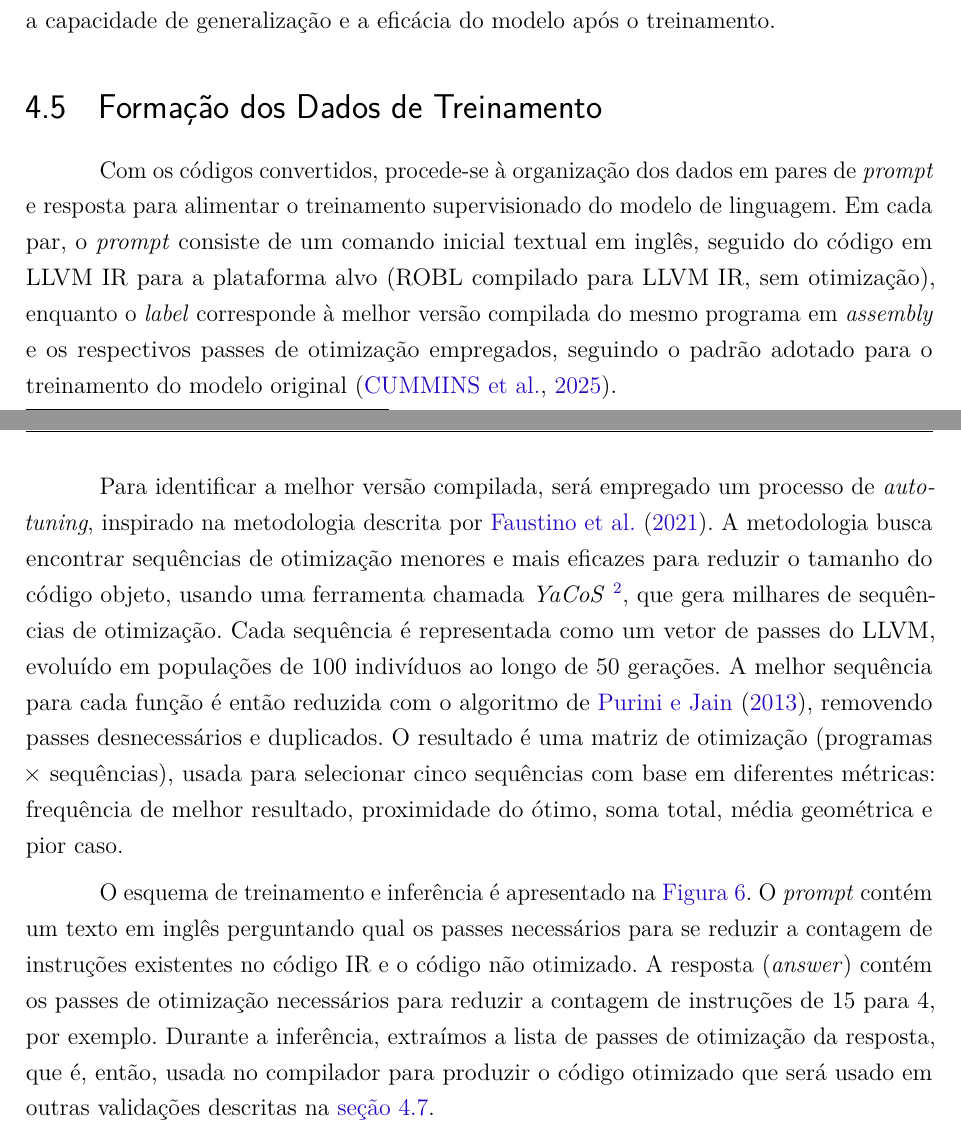
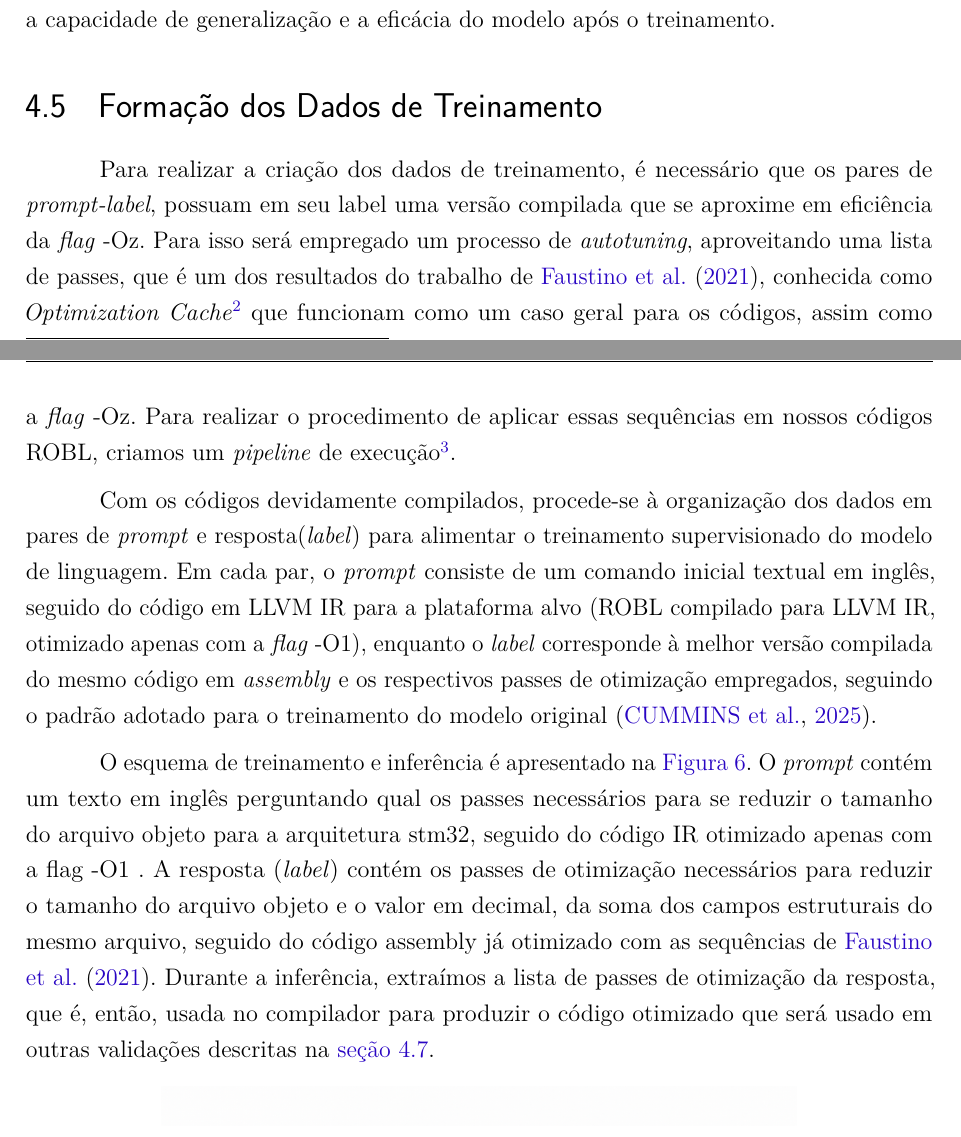
Before and after one commit to Alisson-Teles/TCC_Alisson, a LaTeX thesis (TCC_texto.tex): two parts of pages 33 and 34 of 41, joined at a grey line, cut so that both start at the same text. Compiled offline with pdfLaTeX.

Commit message:
Adicionando mais detalhes nas subceções

```diff
--- a/TCC_texto.tex
+++ b/TCC_texto.tex
@@ -614,11 +614,12 @@ Buscamos atingir o mínimo de 100.000 códigos, sendo 80\% deste valor para o tr
 
 \section{Formação dos Dados de Treinamento}
 
-Com os códigos convertidos, procede-se à organização dos dados em pares de \textit{prompt} e resposta para alimentar o treinamento supervisionado do modelo de linguagem. Em cada par, o \textit{prompt} consiste de um comando inicial textual em inglês, seguido do código em LLVM IR para a plataforma alvo (ROBL compilado para LLVM IR, sem otimização), enquanto o \textit{label} corresponde à melhor versão compilada do mesmo programa em \textit{assembly} e os respectivos passes de otimização empregados, seguindo o padrão adotado para o treinamento do modelo original \cite{cummins_llm_2025}.
+Para realizar a criação dos dados de treinamento, é necessário que os pares de \textit{prompt-label}, possuam em seu label uma versão compilada que se aproxime em eficiência da \textit{flag} -Oz. Para isso será empregado um processo de \textit{autotuning}, aproveitando uma lista de passes, que é um dos resultados do trabalho de \citeonline{faustino2021new}, conhecida como \textit{Optimization Cache}\footnote{Disponível em: \url{https://zenodo.org/records/4416117}} que funcionam como um caso geral para os códigos, assim como a \textit{flag} -Oz. Para realizar o procedimento de aplicar essas sequências em nossos códigos ROBL, criamos um \textit{pipeline} de execução\footnote{Disponível em: \url{https://github.com/Alisson-Teles/Pipeline-training}}.
 
-Para identificar a melhor versão compilada, será empregado um processo de \textit{autotuning}, inspirado na metodologia descrita por \citeonline{faustino2021new}. A metodologia busca encontrar sequências de otimização menores e mais eficazes para reduzir o tamanho do código objeto, usando uma ferramenta chamada \textit{YaCoS} \footnote{Repositório do YaCoS: \url{https://github.com/ComputerSystemsLaboratory/YaCoS}}, que gera milhares de sequências de otimização. Cada sequência é representada como um vetor de passes do LLVM, evoluído em populações de 100 indivíduos ao longo de 50 gerações. A melhor sequência para cada função é então reduzida com o algoritmo de \citeonline{purini2013finding}, removendo passes desnecessários e duplicados. O resultado é uma matriz de otimização (programas × sequências), usada para selecionar cinco sequências com base em diferentes métricas: frequência de melhor resultado, proximidade do ótimo, soma total, média geométrica e pior caso.
+Com os códigos devidamente compilados, procede-se à organização dos dados em pares de \textit{prompt} e resposta(\textit{label}) para alimentar o treinamento supervisionado do modelo de linguagem. Em cada par, o \textit{prompt} consiste de um comando inicial textual em inglês, seguido do código em LLVM IR para a plataforma alvo (ROBL compilado para LLVM IR, otimizado apenas com a \textit{flag} -O1), enquanto o \textit{label} corresponde à melhor versão compilada do mesmo código em \textit{assembly} e os respectivos passes de otimização empregados, seguindo o padrão adotado para o treinamento do modelo original \cite{cummins_llm_2025}.
 
-O esquema de treinamento e inferência é apresentado na \hyperref[fig:minhafigura6]{Figura~\ref{fig:minhafigura6}}. O \textit{prompt}  contém um texto em inglês perguntando qual os passes necessários para se reduzir a contagem de instruções existentes no código IR e o código não otimizado. A resposta (\textit{answer}) contém os passes de otimização necessários para reduzir a contagem de instruções de 15 para 4, por exemplo. Durante a inferência, extraímos a lista de passes de otimização da resposta, que é, então, usada no compilador para produzir o código otimizado que será usado em outras validações descritas na \autoref{sec:validacao}.
+%irei ter de acrescentar as estruturas dos arquivos objetos após a compilação no referencial, pois como os leitores entenderão o que são os campos de um arquivo binário
+O esquema de treinamento e inferência é apresentado na \hyperref[fig:minhafigura6]{Figura~\ref{fig:minhafigura6}}. O \textit{prompt}  contém um texto em inglês perguntando qual os passes necessários para se reduzir o tamanho do arquivo objeto para a arquitetura stm32, seguido do código IR otimizado apenas com a flag -O1 . A resposta (\textit{label}) contém os passes de otimização necessários para reduzir o tamanho do arquivo objeto e o valor em decimal, da soma dos campos estruturais do mesmo arquivo, seguido do código assembly já otimizado com as sequências de \citeonline{faustino2021new}. Durante a inferência, extraímos a lista de passes de otimização da resposta, que é, então, usada no compilador para produzir o código otimizado que será usado em outras validações descritas na \autoref{sec:validacao}.
 
 \begin{figure}[h]
     \centering
```
Also changed, not shown: TCC_texto.pdf, TCC_texto.tex (6 more changed lines), 6 other files.
